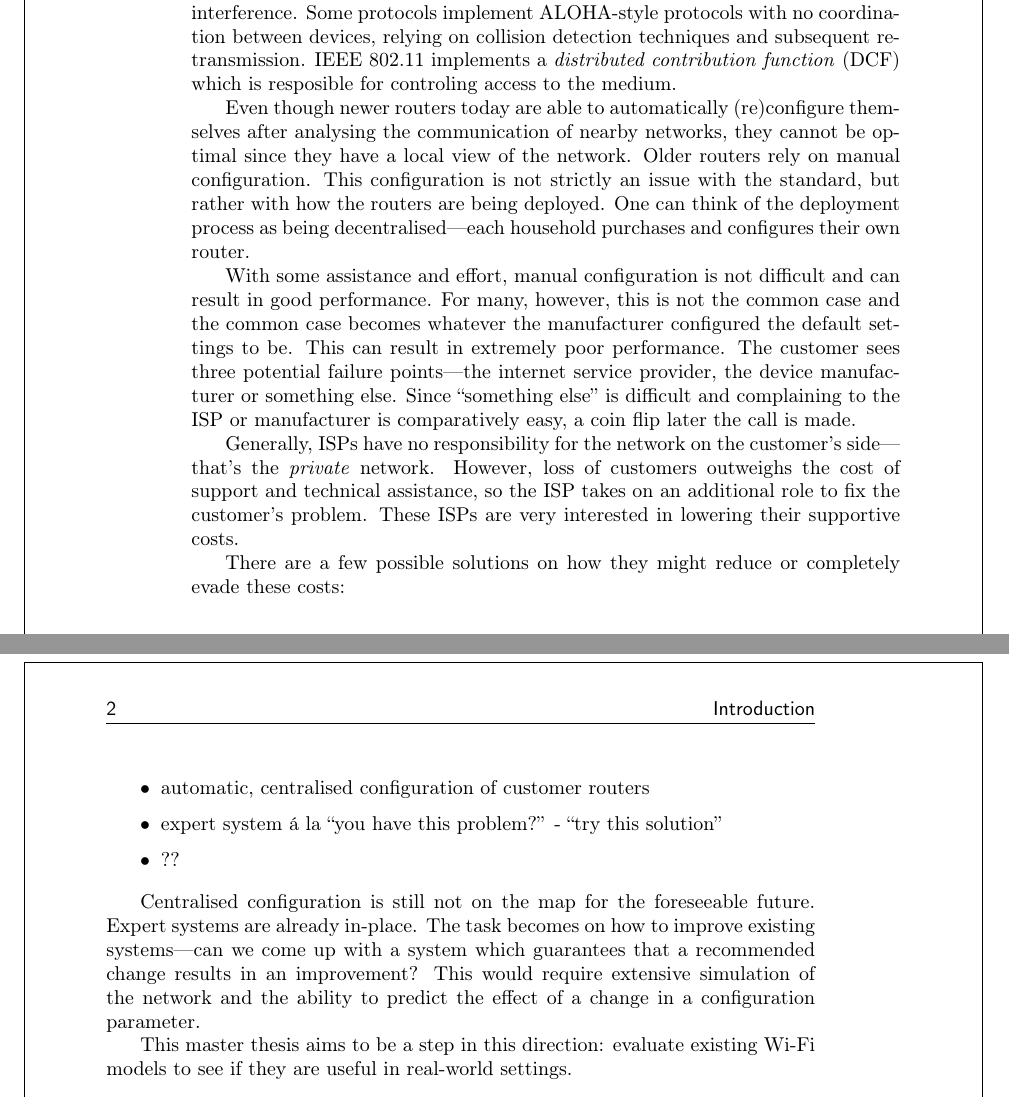
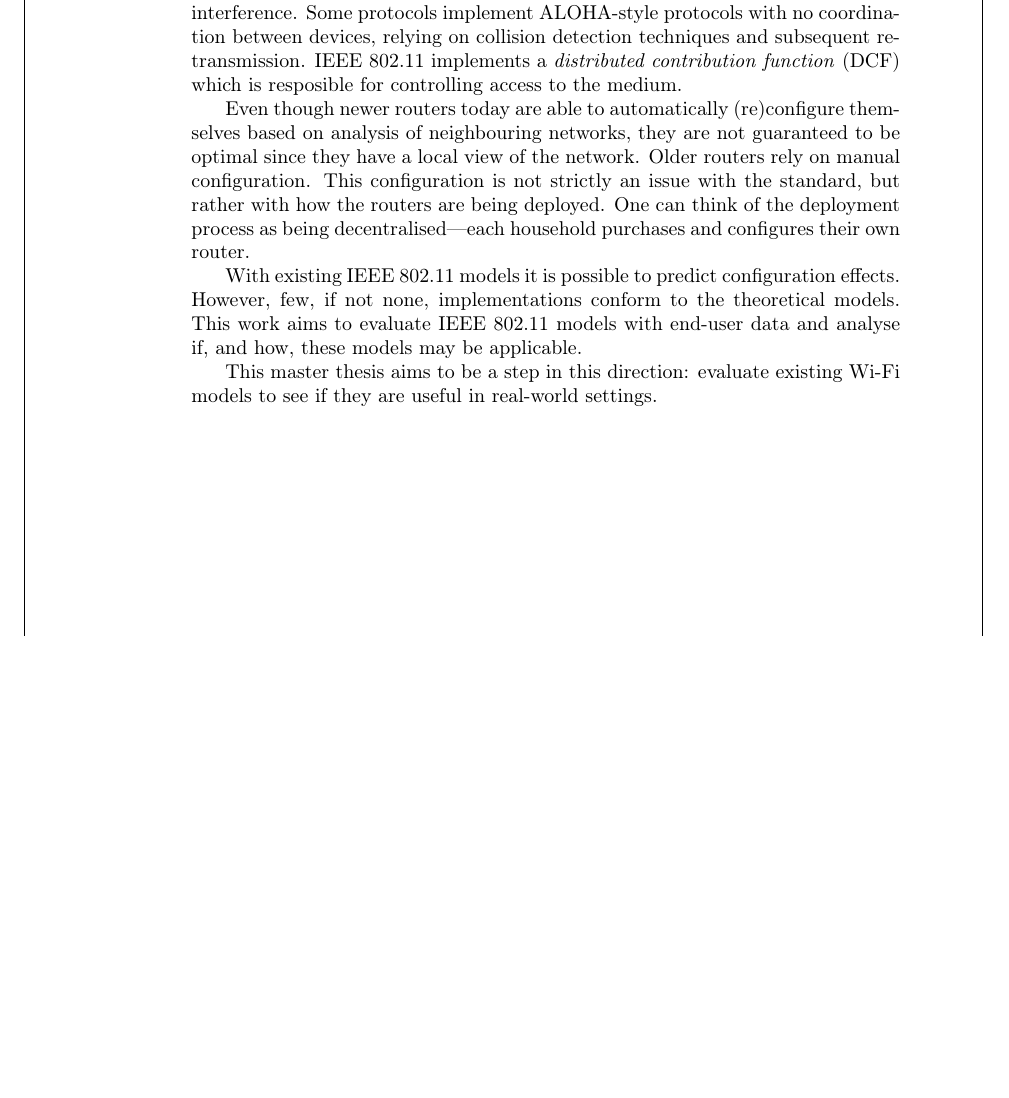
Before and after one commit to smeets/thesis, a LaTeX thesis (report/base.tex, which reads report/introduction.tex): two parts of pages 13 and 14 of 27 before the commit and part of page 13 of 27 after it, the two joined at a grey line, cut so that both start at the same text, the shorter picture padded with empty space. Compiled offline with pdfLaTeX.

Commit message:
intro: more work

```diff
--- a/report/introduction.tex
+++ b/report/introduction.tex
@@ -4,25 +4,16 @@ In 2014 a report on Wi-Fi adoption found that 25\% of households, all over the w
 
 Naturally, consumers today have higher expectations regarding network throughput and latency than the IEEE 802.11 standard was designed for back in 1997. In recent years, the Wi-Fi label has become hugely popular and the standard been catching up ever since it was introduced beyond the corporate sector, for which it was originally intended, with almost annual extensions.
 
-One limitation all wireless networking technologies have to consider is radio interference. Some protocols implement ALOHA-style protocols with no coordination between devices, relying on collision detection techniques and subsequent retransmission. IEEE 802.11 implements a \emph{distributed contribution function} (DCF) which is resposible for controling access to the medium.
+One limitation all wireless networking technologies have to consider is radio interference. Some protocols implement ALOHA-style protocols with no coordination between devices, relying on collision detection techniques and subsequent retransmission. IEEE 802.11 implements a \emph{distributed contribution function} (DCF) which is resposible for controlling access to the medium.
 
-Even though newer routers today are able to automatically (re)configure themselves after analysing the communication of nearby networks, they cannot be optimal since they have a local view of the network. Older routers rely on manual configuration. This configuration is not strictly an issue with the standard, but rather with how the routers are being deployed. One can think of the deployment process as being decentralised—each household purchases and configures their own router.
+Even though newer routers today are able to automatically (re)configure themselves based on analysis of neighbouring networks, they are not guaranteed to be optimal since they have a local view of the network. Older routers rely on manual configuration. This configuration is not strictly an issue with the standard, but rather with how the routers are being deployed. One can think of the deployment process as being decentralised—each household purchases and configures their own router.
 
-With some assistance and effort, manual configuration is not difficult and can result in good performance. For many, however, this is not the common case and the common case becomes whatever the manufacturer configured the default settings to be. This can result in extremely poor performance. The customer sees three potential failure points—the internet service provider, the device manufacturer or something else. Since ``something else'' is difficult and complaining to the ISP or manufacturer is comparatively easy, a coin flip later the call is made.
+With existing IEEE 802.11 models it is possible to predict configuration effects. However, few, if not none, implementations conform to the theoretical models. This work aims to evaluate IEEE 802.11 models with end-user data and analyse if, and how, these models may be applicable.
 
-Generally, ISPs have no responsibility for the network on the customer's side---that's the \emph{private} network. However, loss of customers outweighs the cost of support and technical assistance, so the ISP takes on an additional role to fix the customer's problem. These ISPs are very interested in lowering their supportive costs.
+% Centralised configuration is still not on the map for the foreseeable future. Expert systems are already in-place. The task becomes on how to improve existing systems---can we come up with a system which guarantees that a recommended change results in an improvement? This would require extensive simulation of the network and the ability to predict the effect of a change in a configuration parameter.
 
-There are a few possible solutions on how they might reduce or completely evade these costs:
 
-\begin{itemize}
-    \item automatic, centralised configuration of customer routers
-    \item expert system á la ``you have this problem?'' - ``try this solution''
-    \item ??
-\end{itemize}
 
-% ----------
-
-Centralised configuration is still not on the map for the foreseeable future. Expert systems are already in-place. The task becomes on how to improve existing systems---can we come up with a system which guarantees that a recommended change results in an improvement? This would require extensive simulation of the network and the ability to predict the effect of a change in a configuration parameter.
 
 This master thesis aims to be a step in this direction: evaluate existing Wi-Fi models to see if they are useful in real-world settings.
 % em —
```
